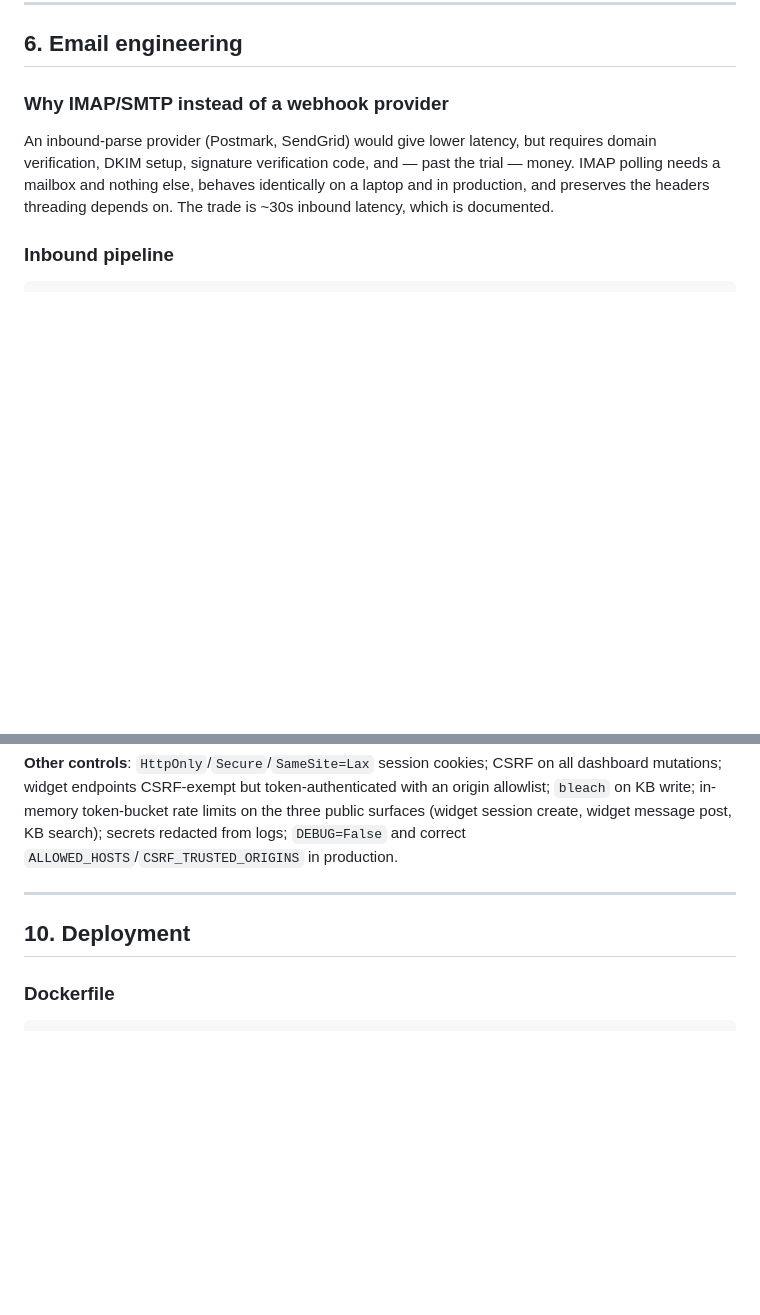
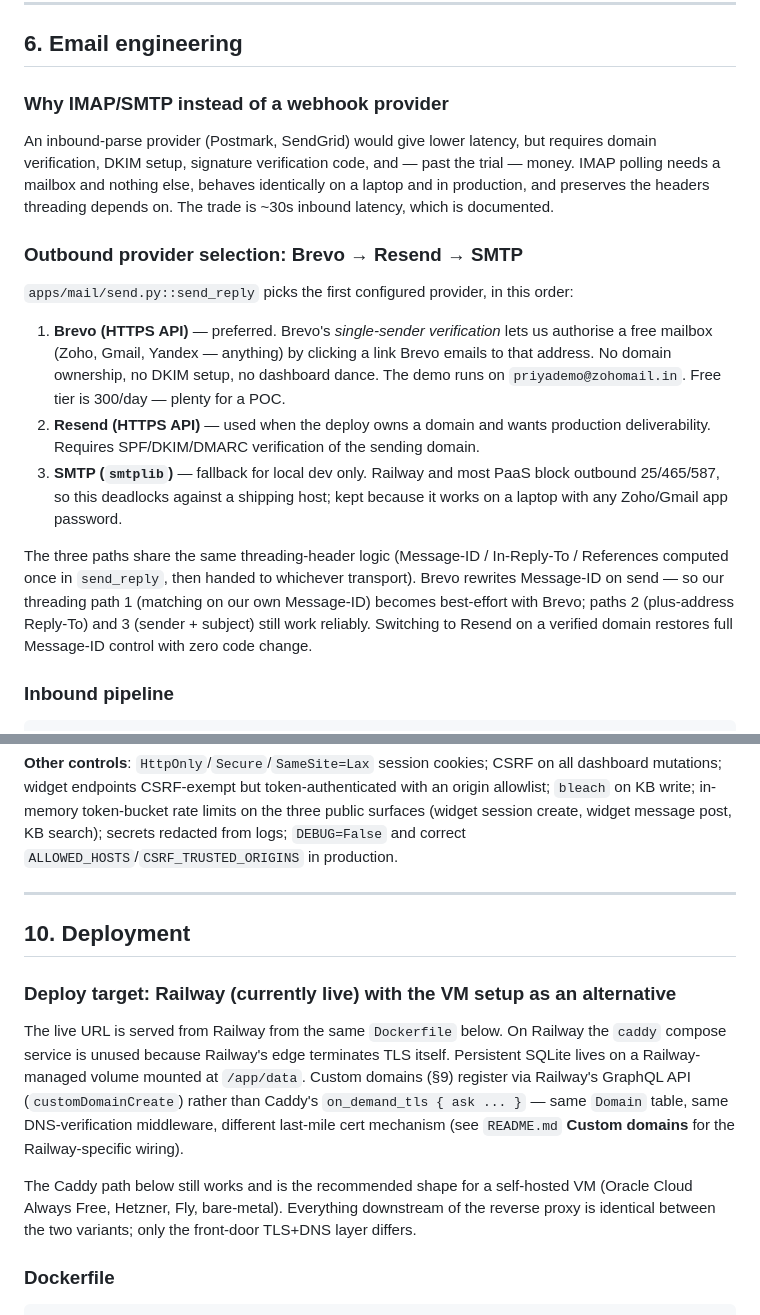
Before and after one commit to Priyak5/intercom, a Markdown page: architecture.md, 2 parts joined by grey strips. Rendered like a GitHub page; blank space fills up the shorter version.

Commit message:
docs(architecture): Brevo provider selection, Railway deploy variant
Two surgical patches, no structural changes:

- §6 Email engineering: new "Outbound provider selection" subsection naming
  the Brevo -> Resend -> SMTP order and the reason for each. Notes the
  Message-ID rewrite trade-off Brevo introduces (paths 2 and 3 still work).

- §10 Deployment: intro paragraph naming Railway as the currently-live host
  and positioning the Caddy compose setup below as the self-hosted VM
  alternative. Cross-links README's Custom domains section for the Railway
  GraphQL wiring that replaces Caddy on_demand_tls on that host.

Fixes the doc drift noted during the Phase 10 audit — architecture.md now
matches the shipped code + README.

Co-Authored-By: Claude Opus 4.7 (1M context) <noreply@anthropic.com>

````diff
--- a/architecture.md
+++ b/architecture.md
@@ -313,6 +313,28 @@ money. IMAP polling needs a mailbox and nothing else, behaves identically on a l
 and in production, and preserves the headers threading depends on. The trade is ~30s
 inbound latency, which is documented.
 
+### Outbound provider selection: Brevo → Resend → SMTP
+
+`apps/mail/send.py::send_reply` picks the first configured provider, in this order:
+
+1. **Brevo (HTTPS API)** — preferred. Brevo's *single-sender verification* lets us
+   authorise a free mailbox (Zoho, Gmail, Yandex — anything) by clicking a link
+   Brevo emails to that address. No domain ownership, no DKIM setup, no dashboard
+   dance. The demo runs on `priyademo@zohomail.in`. Free tier is 300/day —
+   plenty for a POC.
+2. **Resend (HTTPS API)** — used when the deploy owns a domain and wants production
+   deliverability. Requires SPF/DKIM/DMARC verification of the sending domain.
+3. **SMTP (`smtplib`)** — fallback for local dev only. Railway and most PaaS block
+   outbound 25/465/587, so this deadlocks against a shipping host; kept because it
+   works on a laptop with any Zoho/Gmail app password.
+
+The three paths share the same threading-header logic (Message-ID / In-Reply-To /
+References computed once in `send_reply`, then handed to whichever transport). Brevo
+rewrites Message-ID on send — so our threading path 1 (matching on our own
+Message-ID) becomes best-effort with Brevo; paths 2 (plus-address Reply-To) and 3
+(sender + subject) still work reliably. Switching to Resend on a verified domain
+restores full Message-ID control with zero code change.
+
 ### Inbound pipeline
 
 ```
@@ -464,6 +486,21 @@ in production.
 
 ## 10. Deployment
 
+### Deploy target: Railway (currently live) with the VM setup as an alternative
+
+The live URL is served from Railway from the same `Dockerfile` below. On Railway
+the `caddy` compose service is unused because Railway's edge terminates TLS
+itself. Persistent SQLite lives on a Railway-managed volume mounted at
+`/app/data`. Custom domains (§9) register via Railway's GraphQL API
+(`customDomainCreate`) rather than Caddy's `on_demand_tls { ask ... }` — same
+`Domain` table, same DNS-verification middleware, different last-mile cert
+mechanism (see `README.md` **Custom domains** for the Railway-specific wiring).
+
+The Caddy path below still works and is the recommended shape for a self-hosted
+VM (Oracle Cloud Always Free, Hetzner, Fly, bare-metal). Everything downstream
+of the reverse proxy is identical between the two variants; only the front-door
+TLS+DNS layer differs.
+
 ### Dockerfile
 
 ```dockerfile
````
